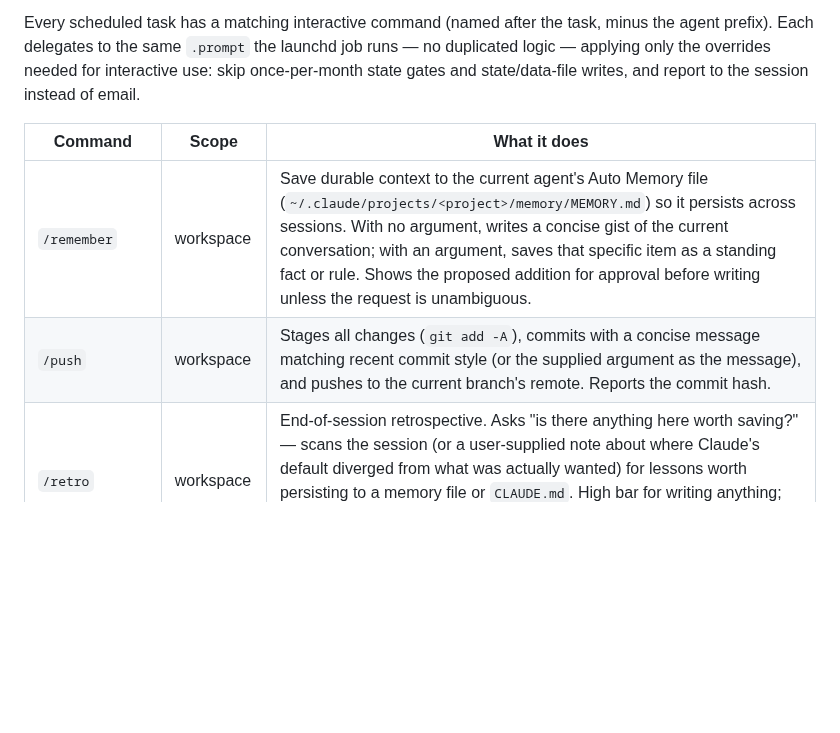
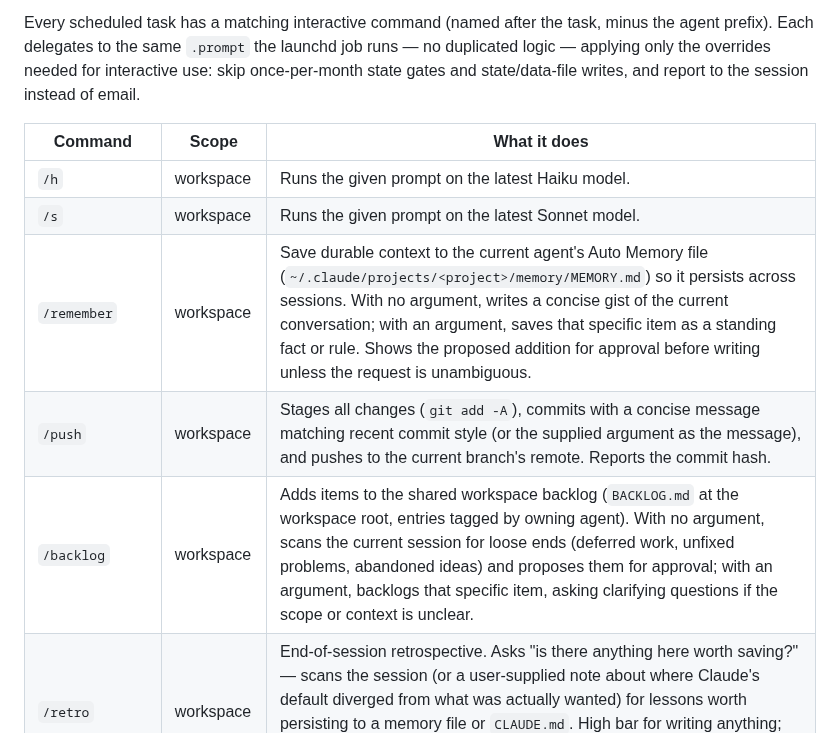
Before and after one commit to johndifini/theborg, a Markdown page: README.md, the part around one of its changes. Rendered like a GitHub page; blank space fills up the shorter version.

Commit message:
add /backlog workspace slash command; document /h and /s in README
Co-Authored-By: Claude Fable 5 <noreply@anthropic.com>

```diff
--- a/README.md
+++ b/README.md
@@ -60,8 +60,11 @@ Every scheduled task has a matching interactive command (named after the task, m
 
 | Command | Scope | What it does |
 |---|---|---|
+| `/h` | workspace | Runs the given prompt on the latest Haiku model. |
+| `/s` | workspace | Runs the given prompt on the latest Sonnet model. |
 | `/remember` | workspace | Save durable context to the current agent's Auto Memory file (`~/.claude/projects/<project>/memory/MEMORY.md`) so it persists across sessions. With no argument, writes a concise gist of the current conversation; with an argument, saves that specific item as a standing fact or rule. Shows the proposed addition for approval before writing unless the request is unambiguous. |
 | `/push` | workspace | Stages all changes (`git add -A`), commits with a concise message matching recent commit style (or the supplied argument as the message), and pushes to the current branch's remote. Reports the commit hash. |
+| `/backlog` | workspace | Adds items to the shared workspace backlog (`BACKLOG.md` at the workspace root, entries tagged by owning agent). With no argument, scans the current session for loose ends (deferred work, unfixed problems, abandoned ideas) and proposes them for approval; with an argument, backlogs that specific item, asking clarifying questions if the scope or context is unclear. |
 | `/retro` | workspace | End-of-session retrospective. Asks "is there anything here worth saving?" — scans the session (or a user-supplied note about where Claude's default diverged from what was actually wanted) for lessons worth persisting to a memory file or `CLAUDE.md`. High bar for writing anything; per-item approval before any change. Optional free-text argument: `/retro I went with this version XYZ`. |
 | `/audit-assumptions` | c4po | Runs the `c4po-assumptions-audit-monthly` audit logic interactively, reporting the full result (all verdicts, not just flagged) to the session instead of email. Skips the once-per-month state file so it never blocks the scheduled run. |
 | `/dream` | c4po | Runs the `c4po-dream` harvest logic interactively, reporting all proposals (rules, CLAUDE.md, skills, cerebruh candidates) to the session instead of email. Defaults to a 7-day window (override via argument, e.g. `/dream last 14 days`); asks before staging any cerebruh candidate. Skips the once-per-week state file so it never moves the scheduled run's harvest boundary. |
```
Also changed, not shown: other parts of README.md (+0 -1 lines), .claude/commands/backlog.md (added, +50 -0 lines).
